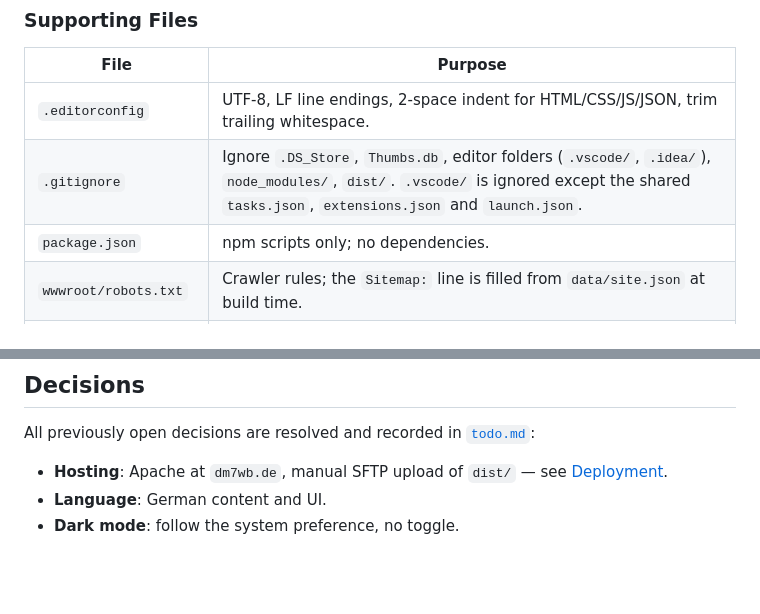
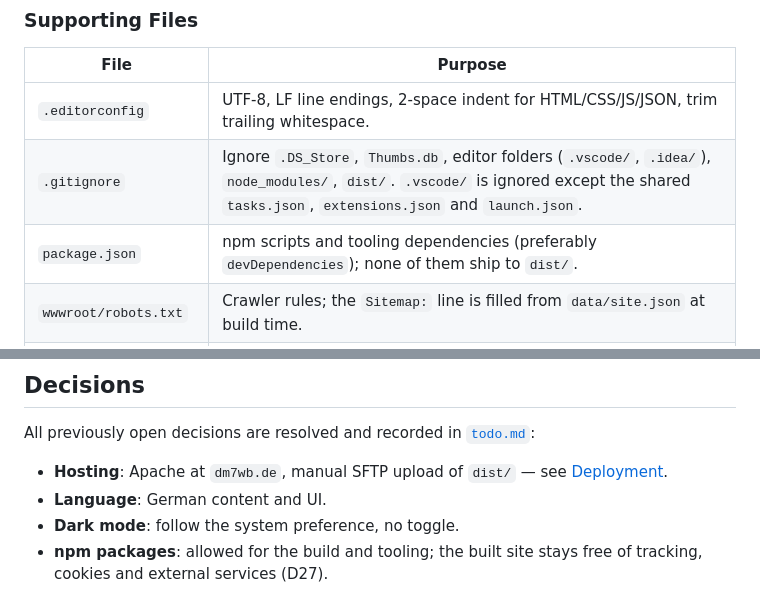
Before and after one commit to Synthron/Website, a Markdown page: README.md, 2 parts joined by grey strips. Drawn GitHub-style; blank space fills up the shorter version.

```diff
--- a/README.md
+++ b/README.md
@@ -317,7 +317,7 @@ Name, copyright, footer note and email come from `data/site.json`. Still to repl
 | --- | --- |
 | `.editorconfig` | UTF-8, LF line endings, 2-space indent for HTML/CSS/JS/JSON, trim trailing whitespace. |
 | `.gitignore` | Ignore `.DS_Store`, `Thumbs.db`, editor folders (`.vscode/`, `.idea/`), `node_modules/`, `dist/`. `.vscode/` is ignored except the shared `tasks.json`, `extensions.json` and `launch.json`. |
-| `package.json` | npm scripts only; no dependencies. |
+| `package.json` | npm scripts and tooling dependencies (preferably `devDependencies`); none of them ship to `dist/`. |
 | `wwwroot/robots.txt` | Crawler rules; the `Sitemap:` line is filled from `data/site.json` at build time. |
 | `dist/sitemap.xml` | Generated by the build from all built pages (excludes `404.html`); not a source file. |
 | `wwwroot/favicon.svg` | Logo favicon (simplified SVG trace); also used as the header brand icon. |
@@ -418,3 +418,4 @@ All previously open decisions are resolved and recorded in [`todo.md`](todo.md):
 - **Hosting**: Apache at `dm7wb.de`, manual SFTP upload of `dist/` — see [Deployment](#deployment).
 - **Language**: German content and UI.
 - **Dark mode**: follow the system preference, no toggle.
+- **npm packages**: allowed for the build and tooling; the built site stays free of tracking, cookies and external services (D27).
```
Also changed, not shown: other parts of README.md (+4 -4 lines), AGENTS.md (+5 -5 lines), todo.md (+3 -2 lines).
